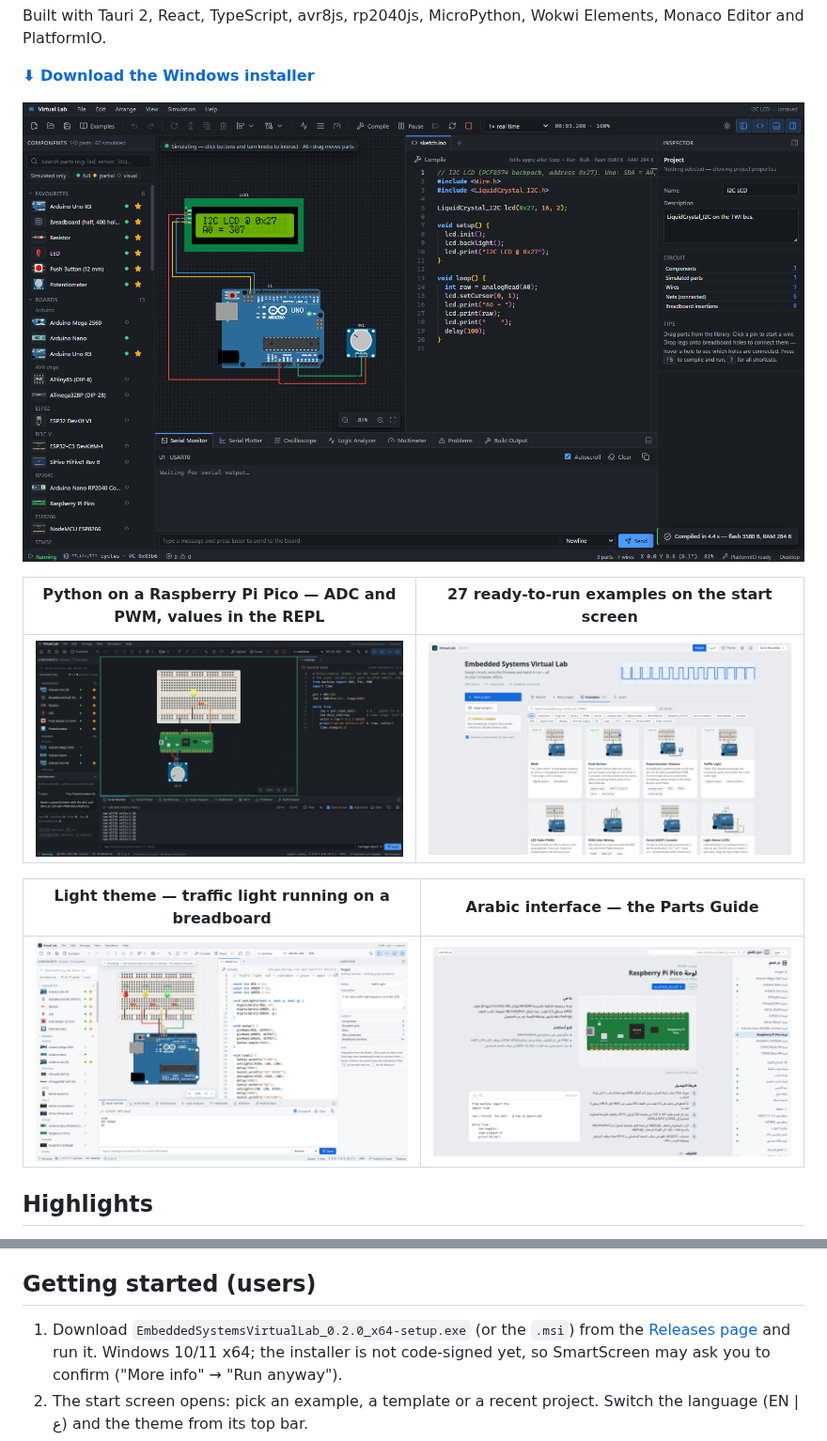
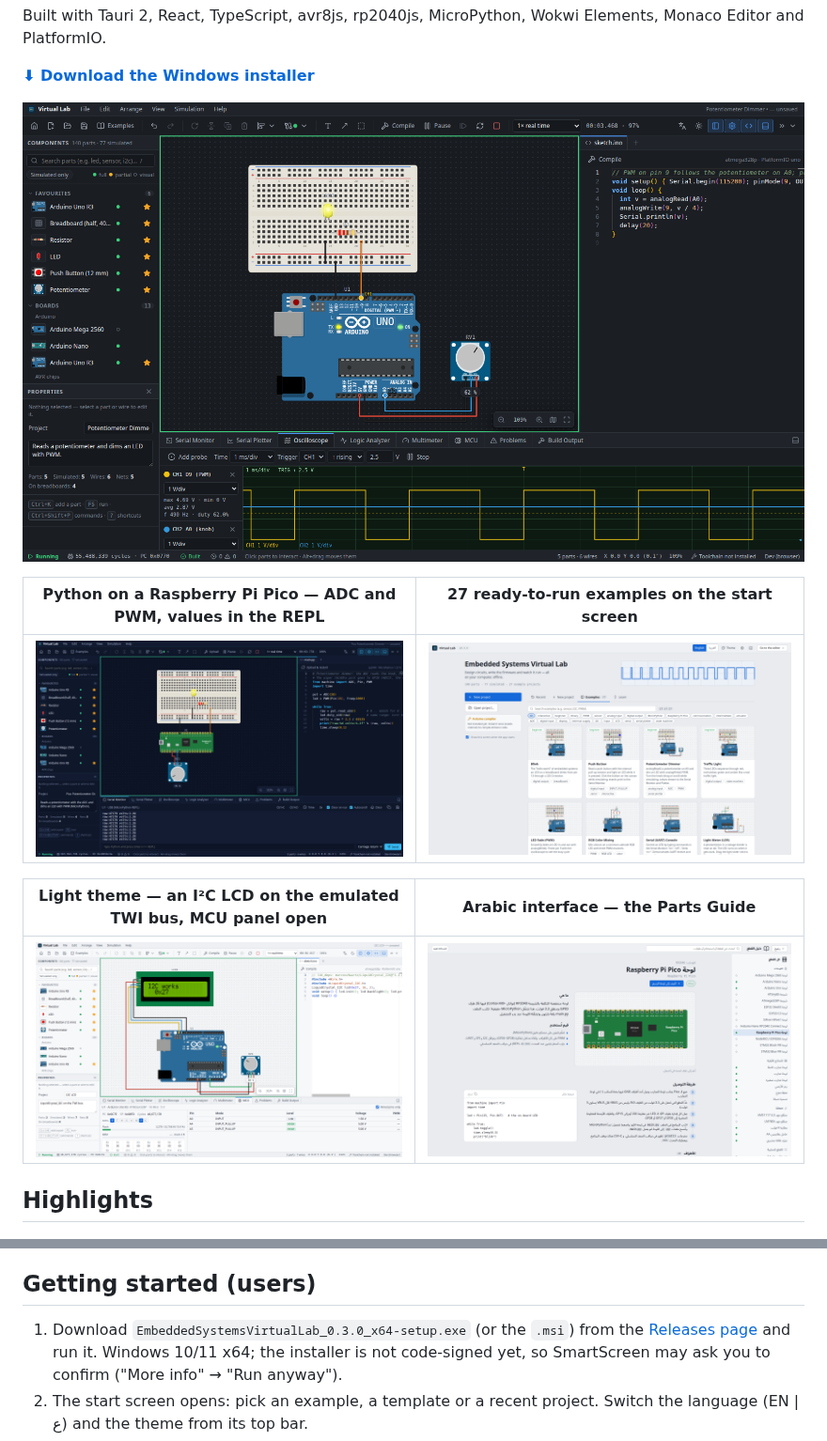
Before and after one commit to iraqi-man1/embedded-systems-virtual-lab, a Markdown page: README.md, 2 parts joined by grey strips. Shown at 94% size. GitHub-like rendering; pictures changed too: docs/images/screenshot-arabic.png, docs/images/screenshot-dark.png, docs/images/screenshot-examples.png.

```diff
--- a/README.md
+++ b/README.md
@@ -20,5 +20,5 @@ Editor and PlatformIO.
 |---|---|
 | ![MicroPython potentiometer dimmer running on a simulated Pico](docs/images/screenshot-python.png) | ![Example gallery on the start screen](docs/images/screenshot-examples.png) |
 
-| Light theme — traffic light running on a breadboard | Arabic interface — the Parts Guide |
+| Light theme — an I²C LCD on the emulated TWI bus, MCU panel open | Arabic interface — the Parts Guide |
 |---|---|
@@ -86,7 +86,7 @@ Editor and PlatformIO.
 
 ## Getting started (users)
 
-1. Download `EmbeddedSystemsVirtualLab_0.2.0_x64-setup.exe` (or the `.msi`) from the
+1. Download `EmbeddedSystemsVirtualLab_0.3.0_x64-setup.exe` (or the `.msi`) from the
    [Releases page](../../releases/latest) and run it. Windows 10/11 x64; the installer is not
    code-signed yet, so SmartScreen may ask you to confirm ("More info" → "Run anyway").
 2. The start screen opens: pick an example, a template or a recent project. Switch the
```
Also changed, not shown: other parts of README.md (+2 -2 lines), docs/06-roadmap.md (+1 -3 lines), 5 other files.
